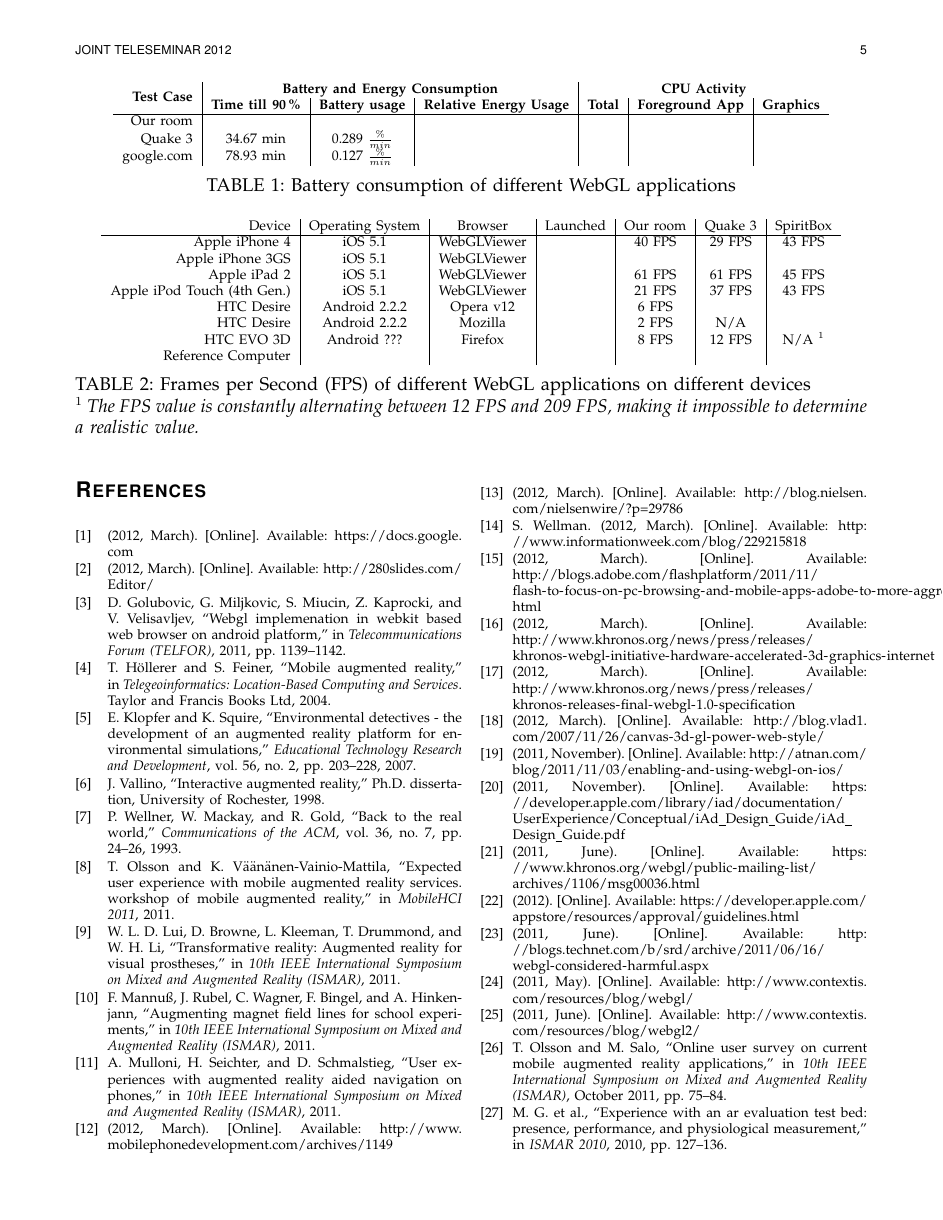
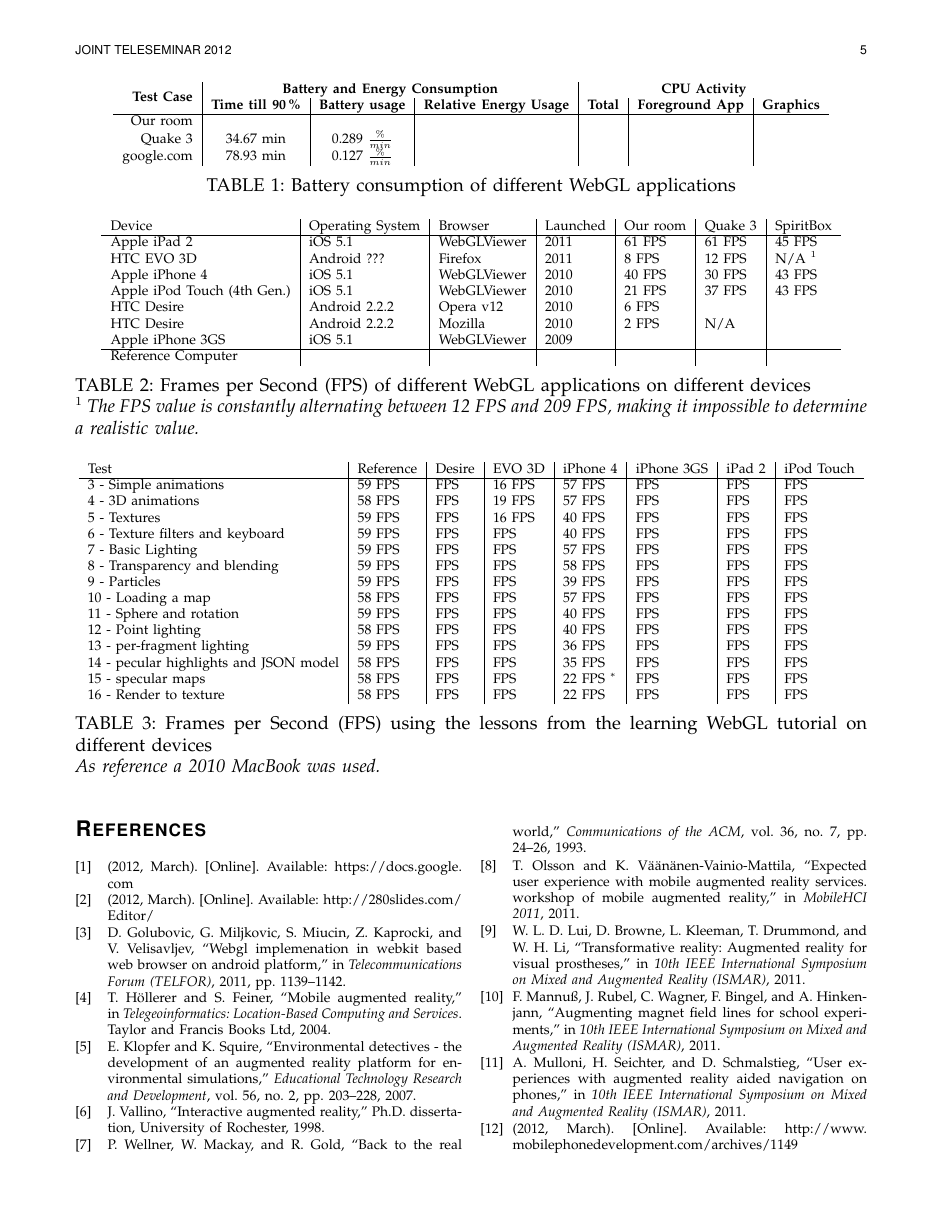
Before and after one commit to armbruster/teleseminar, a LaTeX paper (latex/latex.tex): page 5 of 6. Compiled offline with pdfLaTeX.

Commit message:
lessons table

```diff
--- a/latex/latex.tex
+++ b/latex/latex.tex
@@ -251,19 +251,45 @@
 
 \begin{table*}[tb]
 	\begin{centering}
-	\begin{tabular}{r|c|c|c|c|c|c}
+	\begin{tabular}{l|l|l|l|l|l|l}
 		Device						& Operating System	& Browser		& Launched	& Our room	& Quake 3	&	SpiritBox	\\
 		\hline
-		Apple iPhone 4				& iOS 5.1			& WebGLViewer	&			& 40 FPS	& 29 FPS	& 43 FPS		\\
-		Apple iPhone 3GS			& iOS 5.1			& WebGLViewer	&			&			&			&				\\
-		Apple iPad 2				& iOS 5.1			& WebGLViewer	&			& 61 FPS	& 61 FPS	& 45 FPS		\\ % new Q3 Demo ??
-		Apple iPod Touch (4th Gen.)	& iOS 5.1			& WebGLViewer	&			& 21 FPS	& 37 FPS	& 43 FPS		\\ % new Q3 Demo ??
-		HTC Desire					& Android 2.2.2		& Opera v12		&			& 6 FPS 	&			&				\\ % room black == not working ???
-		HTC Desire					& Android 2.2.2		& Mozilla		&			& 2 FPS 	& N/A		&				\\ % Mozilla == Firefox ??
-		HTC EVO 3D					& Android ???		& Firefox		&			& 8 FPS		& 12 FPS	& N/A $^{1}$	\\
+		Apple iPad 2				& iOS 5.1			& WebGLViewer	& 2011		& 61 FPS	& 61 FPS	& 45 FPS		\\ % new Q3 Demo ??
+		HTC EVO 3D					& Android ???		& Firefox		& 2011		& 8 FPS		& 12 FPS	& N/A $^{1}$	\\
+		Apple iPhone 4				& iOS 5.1			& WebGLViewer	& 2010		& 40 FPS	& 30 FPS	& 43 FPS		\\
+		Apple iPod Touch (4th Gen.)	& iOS 5.1			& WebGLViewer	& 2010		& 21 FPS	& 37 FPS	& 43 FPS		\\ % new Q3 Demo ??
+		HTC Desire					& Android 2.2.2		& Opera v12		& 2010		& 6 FPS 	&			&				\\ % room black == not working ???
+		HTC Desire					& Android 2.2.2		& Mozilla		& 2010		& 2 FPS 	& N/A		&				\\ % Mozilla == Firefox ??
+		Apple iPhone 3GS			& iOS 5.1			& WebGLViewer	& 2009		&			&			&				\\
+		\hline
 		Reference Computer			& 					& 				&			&			&			&				\\
 	\end{tabular}
 	\caption{Frames per Second (FPS) of different WebGL applications on different devices\label{fpsTable}\\$^{1}$ \textit{The FPS value is constantly alternating between 12 FPS and 209 FPS, making it impossible to determine a realistic value.}}
+	\end{centering}
+\end{table*}
+
+\begin{table*}[tb]
+	\begin{centering}
+	\begin{tabular}{l|l|l|l|l|l|l|l}
+		Test										& Reference		& Desire		& EVO 3D	& iPhone 4	& iPhone 3GS	& iPad 2	& iPod Touch\\
+		\hline
+		3 - Simple animations						& 59 FPS		&    FPS		& 16 FPS		& 57 FPS	&    FPS		&    FPS	&    FPS				\\
+		4 - 3D animations							& 58 FPS		&    FPS		& 19 FPS		& 57 FPS	&    FPS		&    FPS	&    FPS				\\
+		5 - Textures								& 59 FPS		&    FPS		& 16 FPS		& 40 FPS	&    FPS		&    FPS	&    FPS				\\
+		6 - Texture filters and keyboard			& 59 FPS		&    FPS		&    FPS		& 40 FPS	&    FPS		&    FPS	&    FPS				\\
+		7 - Basic Lighting							& 59 FPS		&    FPS		&    FPS		& 57 FPS	&    FPS		&    FPS	&    FPS				\\
+		8 - Transparency and blending				& 59 FPS		&    FPS		&    FPS		& 58 FPS	&    FPS		&    FPS	&    FPS				\\
+		9 - Particles								& 59 FPS		&    FPS		&    FPS		& 39 FPS	&    FPS		&    FPS	&    FPS				\\
+		10 - Loading a map							& 58 FPS		&    FPS		&    FPS		& 57 FPS	&    FPS		&    FPS	&    FPS				\\
+		11 - Sphere and rotation					& 59 FPS		&    FPS		&    FPS		& 40 FPS	&    FPS		&    FPS	&    FPS				\\
+		12 - Point lighting							& 58 FPS		&    FPS		&    FPS		& 40 FPS	&    FPS		&    FPS	&    FPS				\\
+		13 - per-fragment lighting					& 59 FPS		&    FPS		&    FPS		& 36 FPS	&    FPS		&    FPS	&    FPS				\\
+		14 - pecular highlights and JSON model		& 58 FPS		&    FPS		&    FPS		& 35 FPS	&    FPS		&    FPS	&    FPS				\\
+		15 - specular maps							& 58 FPS		&    FPS		&    FPS		& 22 FPS $^{*}$	&    FPS		&    FPS	&    FPS				\\
+		16 - Render to texture						& 58 FPS		&    FPS		&    FPS		& 22 FPS	&    FPS		&    FPS	&    FPS				\\
+	\end{tabular}
+	\caption{Frames per Second (FPS) using the lessons from the learning WebGL tutorial on different devices\label{lessonsTable}
+	\\\textit{As reference a 2010 MacBook was used.}}
 	\end{centering}
 \end{table*}
 
```
Also changed, not shown: 1 other file.
